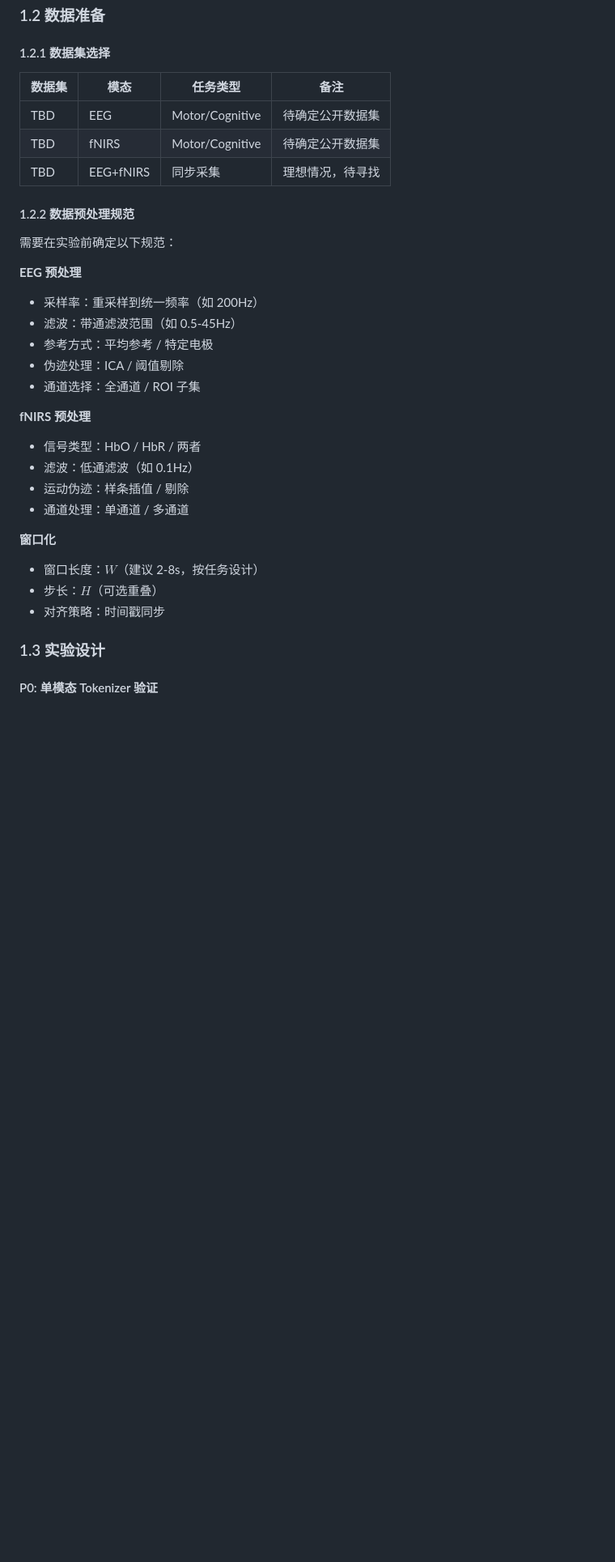
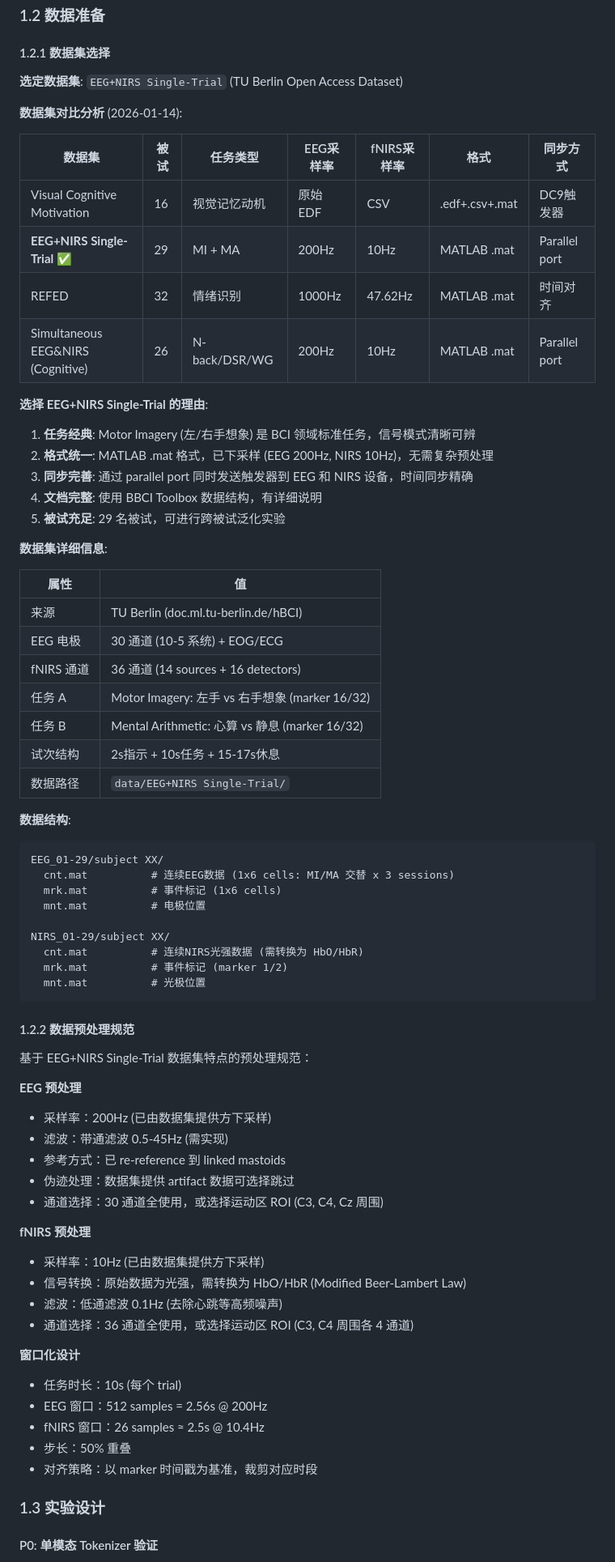
Before and after one commit to Kevin65536/PID-MCM, a Markdown page: IMPLEMENTATION_PLAN.md, the part around one of its changes. Shown at 81% size. GitHub-like rendering; blank space fills up the shorter version.

Commit message:
add real dataset choice and real data validation plan to implementation plan

````diff
--- a/IMPLEMENTATION_PLAN.md
+++ b/IMPLEMENTATION_PLAN.md
@@ -48,33 +48,73 @@
 
 #### 1.2.1 数据集选择
 
-| 数据集 | 模态 | 任务类型 | 备注 |
-|--------|------|----------|------|
-| TBD | EEG | Motor/Cognitive | 待确定公开数据集 |
-| TBD | fNIRS | Motor/Cognitive | 待确定公开数据集 |
-| TBD | EEG+fNIRS | 同步采集 | 理想情况，待寻找 |
+**选定数据集**: `EEG+NIRS Single-Trial` (TU Berlin Open Access Dataset)
+
+**数据集对比分析** (2026-01-14):
+
+| 数据集 | 被试 | 任务类型 | EEG采样率 | fNIRS采样率 | 格式 | 同步方式 |
+|--------|------|----------|-----------|-------------|------|----------|
+| Visual Cognitive Motivation | 16 | 视觉记忆动机 | 原始EDF | CSV | .edf+.csv+.mat | DC9触发器 |
+| **EEG+NIRS Single-Trial** ✅ | 29 | MI + MA | 200Hz | 10Hz | MATLAB .mat | Parallel port |
+| REFED | 32 | 情绪识别 | 1000Hz | 47.62Hz | MATLAB .mat | 时间对齐 |
+| Simultaneous EEG&NIRS (Cognitive) | 26 | N-back/DSR/WG | 200Hz | 10Hz | MATLAB .mat | Parallel port |
+
+**选择 EEG+NIRS Single-Trial 的理由**:
+
+1. **任务经典**: Motor Imagery (左/右手想象) 是 BCI 领域标准任务，信号模式清晰可辨
+2. **格式统一**: MATLAB .mat 格式，已下采样 (EEG 200Hz, NIRS 10Hz)，无需复杂预处理
+3. **同步完善**: 通过 parallel port 同时发送触发器到 EEG 和 NIRS 设备，时间同步精确
+4. **文档完整**: 使用 BBCI Toolbox 数据结构，有详细说明
+5. **被试充足**: 29 名被试，可进行跨被试泛化实验
+
+**数据集详细信息**:
+
+| 属性 | 值 |
+|------|------|
+| 来源 | TU Berlin (doc.ml.tu-berlin.de/hBCI) |
+| EEG 电极 | 30 通道 (10-5 系统) + EOG/ECG |
+| fNIRS 通道 | 36 通道 (14 sources + 16 detectors) |
+| 任务 A | Motor Imagery: 左手 vs 右手想象 (marker 16/32) |
+| 任务 B | Mental Arithmetic: 心算 vs 静息 (marker 16/32) |
+| 试次结构 | 2s指示 + 10s任务 + 15-17s休息 |
+| 数据路径 | `data/EEG+NIRS Single-Trial/` |
+
+**数据结构**:
+```
+EEG_01-29/subject XX/
+  cnt.mat          # 连续EEG数据 (1x6 cells: MI/MA 交替 x 3 sessions)
+  mrk.mat          # 事件标记 (1x6 cells)
+  mnt.mat          # 电极位置
+
+NIRS_01-29/subject XX/
+  cnt.mat          # 连续NIRS光强数据 (需转换为 HbO/HbR)
+  mrk.mat          # 事件标记 (marker 1/2)
+  mnt.mat          # 光极位置
+```
 
 #### 1.2.2 数据预处理规范
 
-需要在实验前确定以下规范：
+基于 EEG+NIRS Single-Trial 数据集特点的预处理规范：
 
 **EEG 预处理**
-- 采样率：重采样到统一频率（如 200Hz）
-- 滤波：带通滤波范围（如 0.5-45Hz）
-- 参考方式：平均参考 / 特定电极
-- 伪迹处理：ICA / 阈值剔除
-- 通道选择：全通道 / ROI 子集
+- 采样率：200Hz (已由数据集提供方下采样)
+- 滤波：带通滤波 0.5-45Hz (需实现)
+- 参考方式：已 re-reference 到 linked mastoids
+- 伪迹处理：数据集提供 artifact 数据可选择跳过
+- 通道选择：30 通道全使用，或选择运动区 ROI (C3, C4, Cz 周围)
 
 **fNIRS 预处理**
-- 信号类型：HbO / HbR / 两者
-- 滤波：低通滤波（如 0.1Hz）
-- 运动伪迹：样条插值 / 剔除
-- 通道处理：单通道 / 多通道
+- 采样率：10Hz (已由数据集提供方下采样)
+- 信号转换：原始数据为光强，需转换为 HbO/HbR (Modified Beer-Lambert Law)
+- 滤波：低通滤波 0.1Hz (去除心跳等高频噪声)
+- 通道选择：36 通道全使用，或选择运动区 ROI (C3, C4 周围各 4 通道)
 
-**窗口化**
-- 窗口长度：$W$（建议 2-8s，按任务设计）
-- 步长：$H$（可选重叠）
-- 对齐策略：时间戳同步
+**窗口化设计**
+- 任务时长：10s (每个 trial)
+- EEG 窗口：512 samples = 2.56s @ 200Hz
+- fNIRS 窗口：26 samples ≈ 2.5s @ 10.4Hz
+- 步长：50% 重叠
+- 对齐策略：以 marker 时间戳为基准，裁剪对应时段
 
 ### 1.3 实验设计
 
````
Also changed, not shown: other parts of IMPLEMENTATION_PLAN.md (+23 -17 lines).
